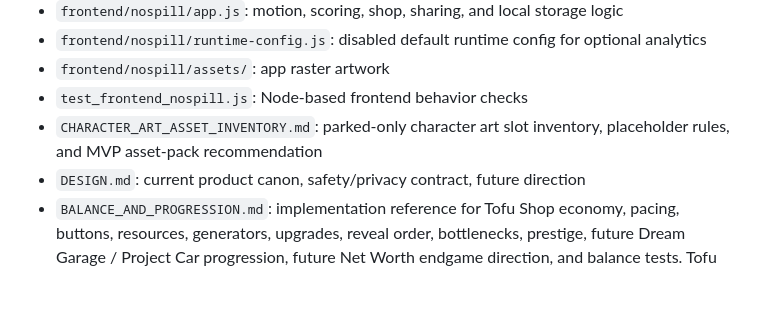
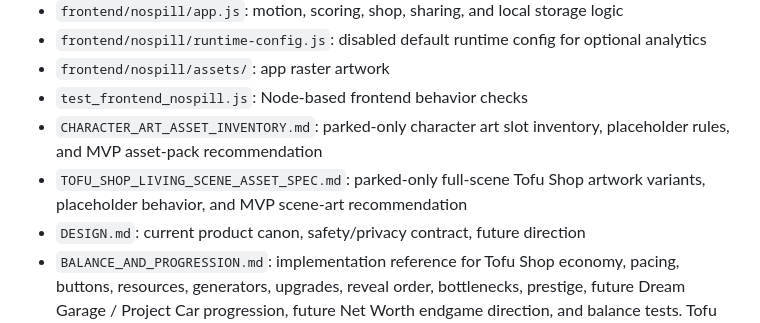
Before and after one commit to WorksWellWithOthers/tofu_driver, a Markdown page: README.md, the part around the change. GitHub-like rendering; blank space fills up the shorter version.

Commit message:
Document Tofu Shop full-scene artwork direction

```diff
--- a/README.md
+++ b/README.md
@@ -88,6 +88,8 @@ The static app uses hash routing:
 - `test_frontend_nospill.js`: Node-based frontend behavior checks
 - `CHARACTER_ART_ASSET_INVENTORY.md`: parked-only character art slot inventory, placeholder rules,
   and MVP asset-pack recommendation
+- `TOFU_SHOP_LIVING_SCENE_ASSET_SPEC.md`: parked-only full-scene Tofu Shop artwork variants,
+  placeholder behavior, and MVP scene-art recommendation
 - `DESIGN.md`: current product canon, safety/privacy contract, future direction
 - `BALANCE_AND_PROGRESSION.md`: implementation reference for Tofu Shop economy, pacing, buttons,
   resources, generators, upgrades, reveal order, bottlenecks, prestige, future Dream Garage /
```
Also changed, not shown: DESIGN.md (+4 -0 lines).
